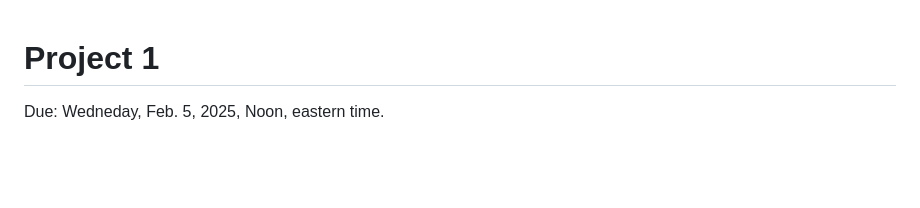
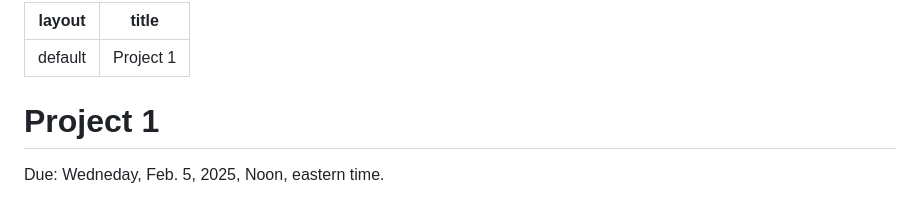
Before and after one commit to pless/trustworthyAI, a Markdown page: Project1.md, the part around the change. GitHub-like rendering; blank space fills up the shorter version.

Commit message:
Add layout and title to Project1.md

```diff
--- a/Project1.md
+++ b/Project1.md
@@ -1,3 +1,7 @@
+---
+layout: default
+title: Project 1
+---
 # Project 1
 Due: Wedneday, Feb. 5, 2025, Noon, eastern time.
 
```
